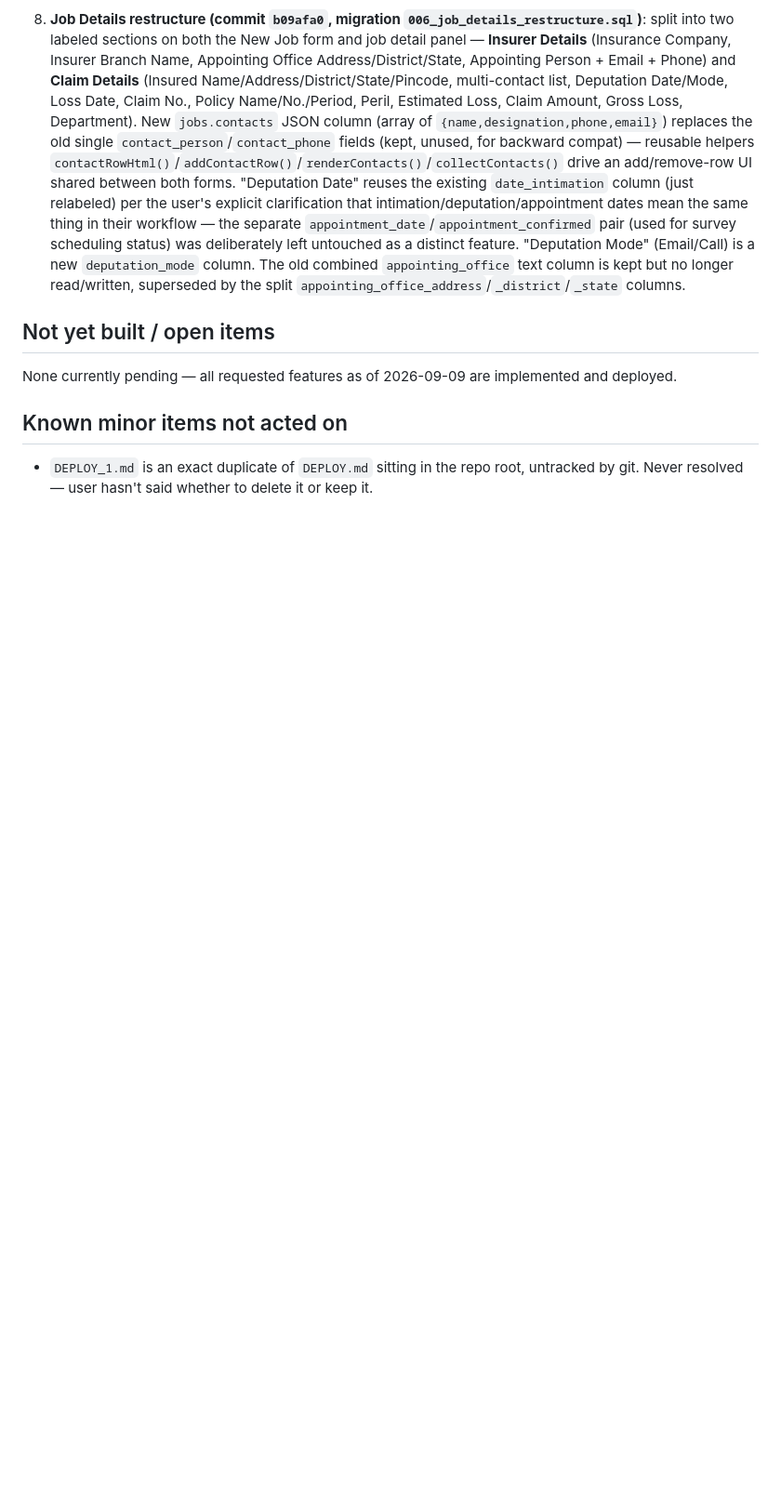
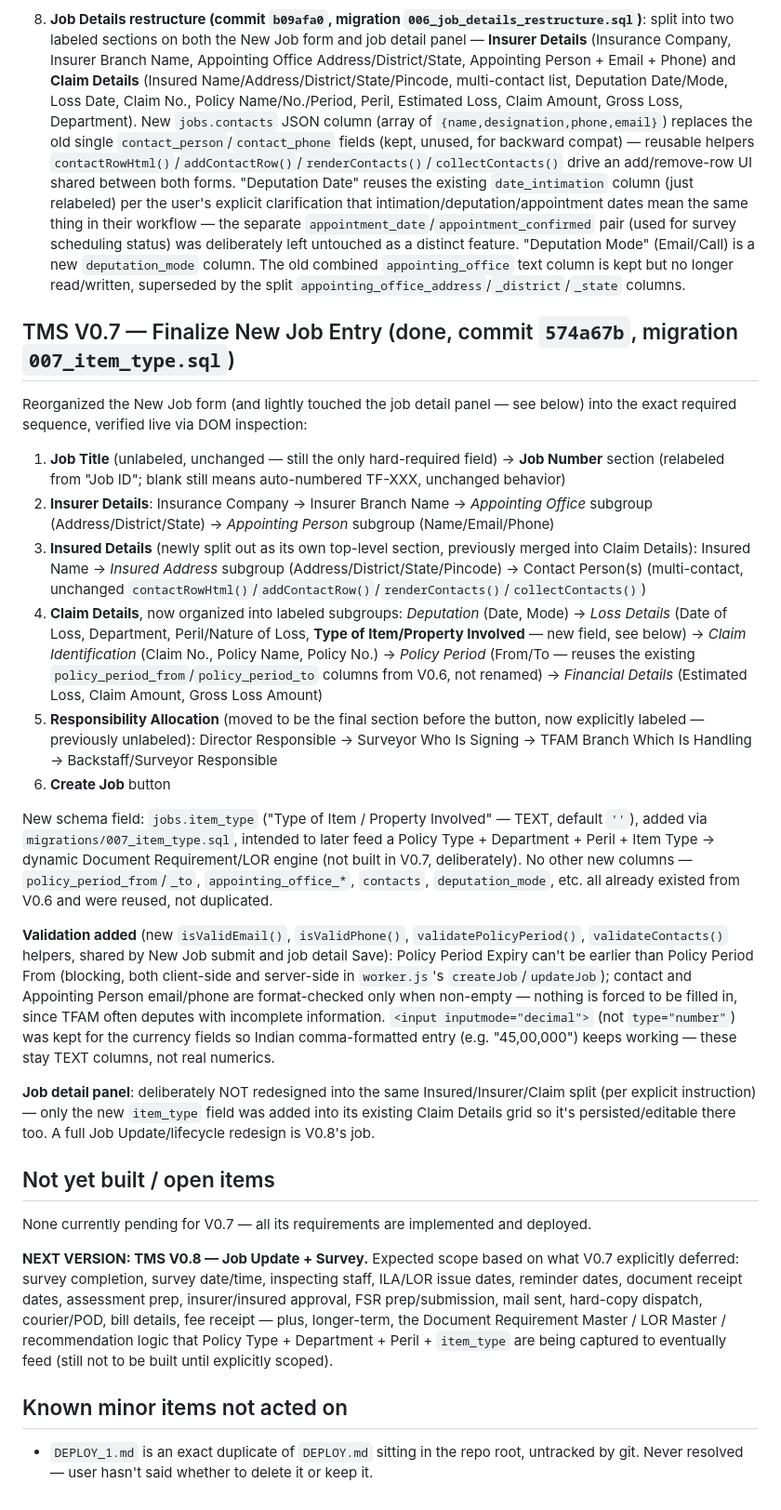
Before and after one commit to tfamisla/tms, a Markdown page: HANDOFF_NOTES.md, the part around the change. Shown at 93% size. Rendered like a GitHub page; blank space fills up the shorter version.

Commit message:
Update handoff notes for TMS V0.7 completion
Co-Authored-By: Claude Sonnet 5 <noreply@anthropic.com>

```diff
--- a/HANDOFF_NOTES.md
+++ b/HANDOFF_NOTES.md
@@ -142,9 +142,28 @@ grep -oE 'id=\"[^\"]+\"' public/index.html | sort | uniq -d   # must be empty (n
 
 8. **Job Details restructure (commit `b09afa0`, migration `006_job_details_restructure.sql`)**: split into two labeled sections on both the New Job form and job detail panel — **Insurer Details** (Insurance Company, Insurer Branch Name, Appointing Office Address/District/State, Appointing Person + Email + Phone) and **Claim Details** (Insured Name/Address/District/State/Pincode, multi-contact list, Deputation Date/Mode, Loss Date, Claim No., Policy Name/No./Period, Peril, Estimated Loss, Claim Amount, Gross Loss, Department). New `jobs.contacts` JSON column (array of `{name,designation,phone,email}`) replaces the old single `contact_person`/`contact_phone` fields (kept, unused, for backward compat) — reusable helpers `contactRowHtml()`/`addContactRow()`/`renderContacts()`/`collectContacts()` drive an add/remove-row UI shared between both forms. "Deputation Date" reuses the existing `date_intimation` column (just relabeled) per the user's explicit clarification that intimation/deputation/appointment dates mean the same thing in their workflow — the separate `appointment_date`/`appointment_confirmed` pair (used for survey scheduling status) was deliberately left untouched as a distinct feature. "Deputation Mode" (Email/Call) is a new `deputation_mode` column. The old combined `appointing_office` text column is kept but no longer read/written, superseded by the split `appointing_office_address`/`_district`/`_state` columns.
 
+## TMS V0.7 — Finalize New Job Entry (done, commit `574a67b`, migration `007_item_type.sql`)
+
+Reorganized the New Job form (and lightly touched the job detail panel — see below) into the exact required sequence, verified live via DOM inspection:
+
+1. **Job Title** (unlabeled, unchanged — still the only hard-required field) → **Job Number** section (relabeled from "Job ID"; blank still means auto-numbered TF-XXX, unchanged behavior)
+2. **Insurer Details**: Insurance Company → Insurer Branch Name → *Appointing Office* subgroup (Address/District/State) → *Appointing Person* subgroup (Name/Email/Phone)
+3. **Insured Details** (newly split out as its own top-level section, previously merged into Claim Details): Insured Name → *Insured Address* subgroup (Address/District/State/Pincode) → Contact Person(s) (multi-contact, unchanged `contactRowHtml()`/`addContactRow()`/`renderContacts()`/`collectContacts()`)
+4. **Claim Details**, now organized into labeled subgroups: *Deputation* (Date, Mode) → *Loss Details* (Date of Loss, Department, Peril/Nature of Loss, **Type of Item/Property Involved** — new field, see below) → *Claim Identification* (Claim No., Policy Name, Policy No.) → *Policy Period* (From/To — reuses the existing `policy_period_from`/`policy_period_to` columns from V0.6, not renamed) → *Financial Details* (Estimated Loss, Claim Amount, Gross Loss Amount)
+5. **Responsibility Allocation** (moved to be the final section before the button, now explicitly labeled — previously unlabeled): Director Responsible → Surveyor Who Is Signing → TFAM Branch Which Is Handling → Backstaff/Surveyor Responsible
+6. **Create Job** button
+
+New schema field: `jobs.item_type` ("Type of Item / Property Involved" — TEXT, default `''`), added via `migrations/007_item_type.sql`, intended to later feed a Policy Type + Department + Peril + Item Type → dynamic Document Requirement/LOR engine (not built in V0.7, deliberately). No other new columns — `policy_period_from`/`_to`, `appointing_office_*`, `contacts`, `deputation_mode`, etc. all already existed from V0.6 and were reused, not duplicated.
+
+**Validation added** (new `isValidEmail()`, `isValidPhone()`, `validatePolicyPeriod()`, `validateContacts()` helpers, shared by New Job submit and job detail Save): Policy Period Expiry can't be earlier than Policy Period From (blocking, both client-side and server-side in `worker.js`'s `createJob`/`updateJob`); contact and Appointing Person email/phone are format-checked only when non-empty — nothing is forced to be filled in, since TFAM often deputes with incomplete information. `<input inputmode="decimal">` (not `type="number"`) was kept for the currency fields so Indian comma-formatted entry (e.g. "45,00,000") keeps working — these stay TEXT columns, not real numerics.
+
+**Job detail panel**: deliberately NOT redesigned into the same Insured/Insurer/Claim split (per explicit instruction) — only the new `item_type` field was added into its existing Claim Details grid so it's persisted/editable there too. A full Job Update/lifecycle redesign is V0.8's job.
+
 ## Not yet built / open items
 
-None currently pending — all requested features as of 2026-09-09 are implemented and deployed.
+None currently pending for V0.7 — all its requirements are implemented and deployed.
+
+**NEXT VERSION: TMS V0.8 — Job Update + Survey.** Expected scope based on what V0.7 explicitly deferred: survey completion, survey date/time, inspecting staff, ILA/LOR issue dates, reminder dates, document receipt dates, assessment prep, insurer/insured approval, FSR prep/submission, mail sent, hard-copy dispatch, courier/POD, bill details, fee receipt — plus, longer-term, the Document Requirement Master / LOR Master / recommendation logic that Policy Type + Department + Peril + `item_type` are being captured to eventually feed (still not to be built until explicitly scoped).
 
 ## Known minor items not acted on
 
```
